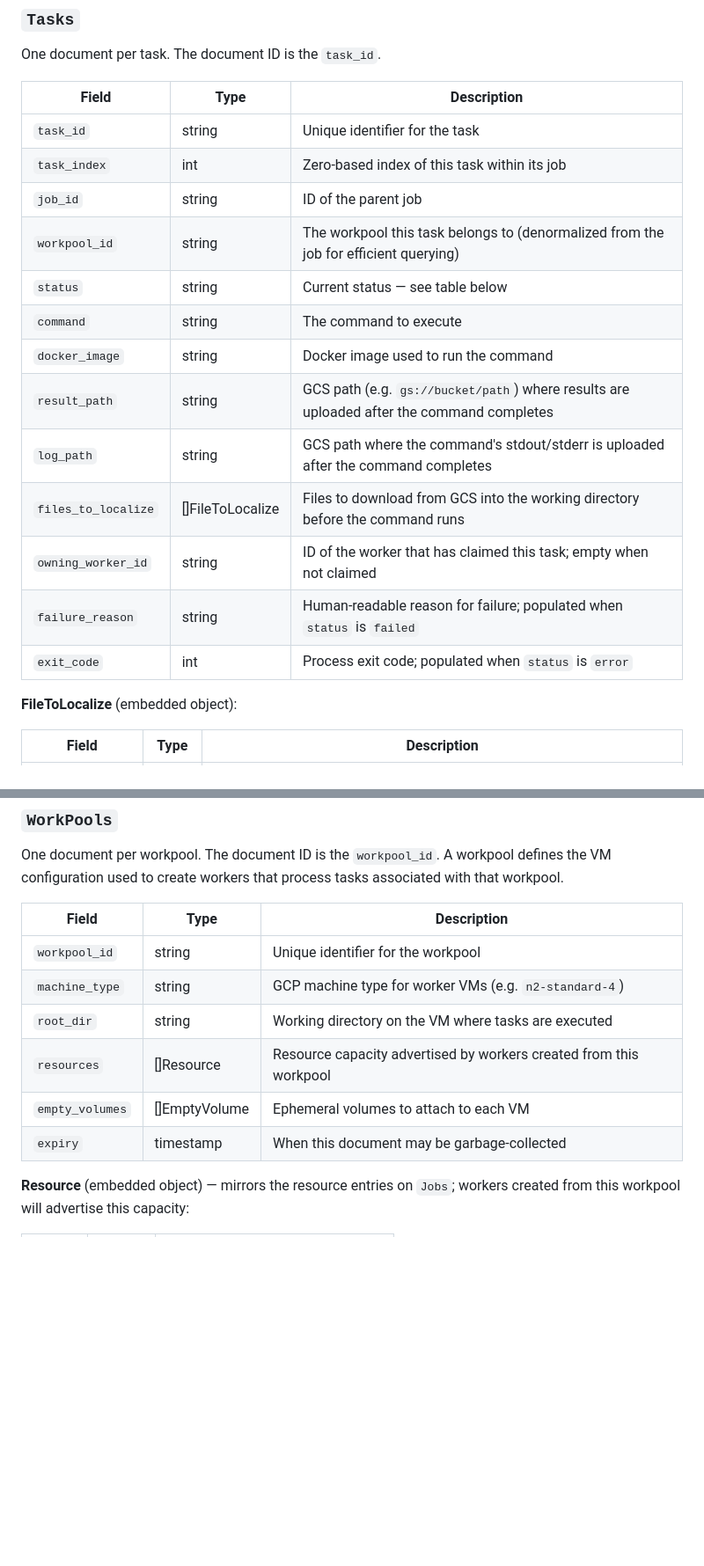
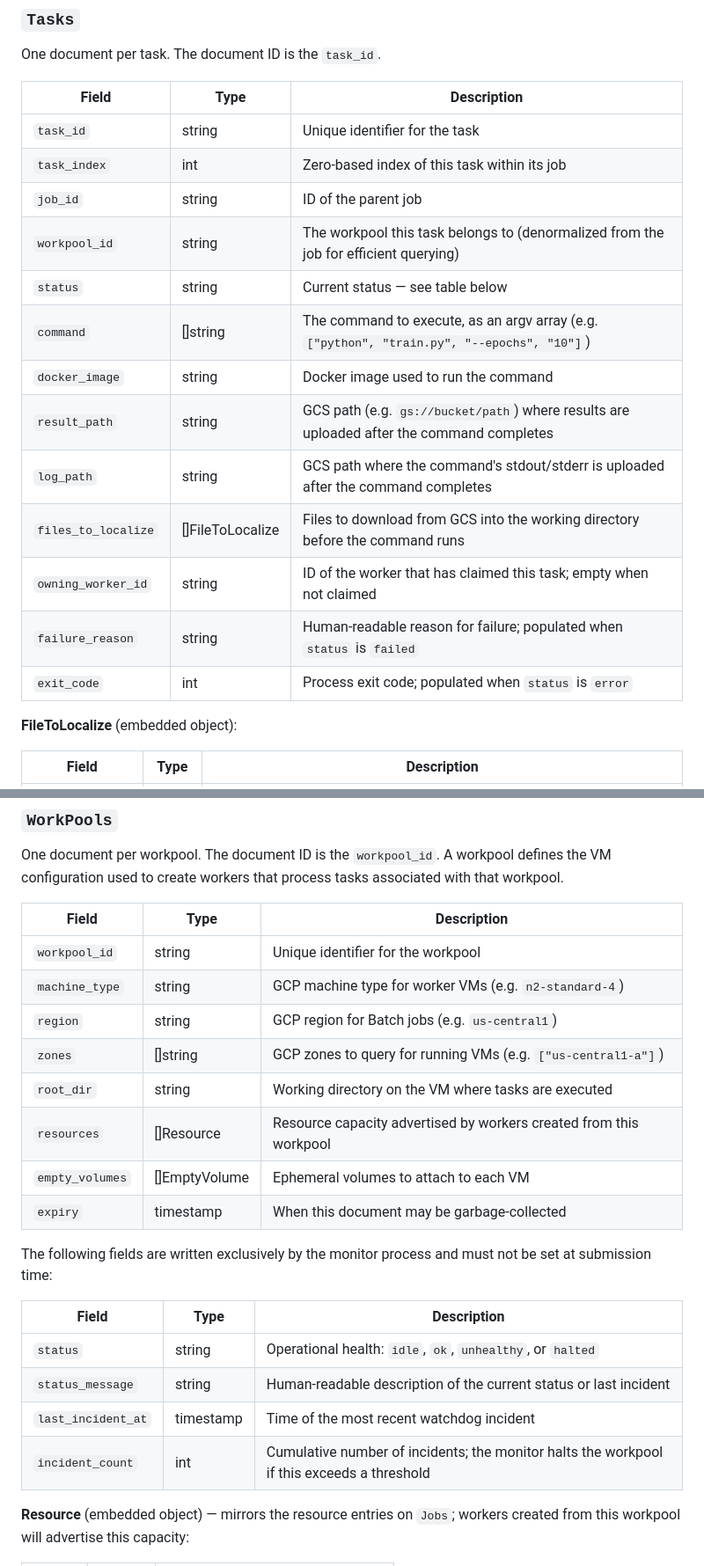
Before and after one commit to broadinstitute/sparklespray, a Markdown page: v100/datamodel.md, 2 parts joined by grey strips. Shown at 88% size. Drawn GitHub-style; blank space fills up the shorter version.

```diff
--- a/v100/datamodel.md
+++ b/v100/datamodel.md
@@ -29,21 +29,21 @@ One document per submitted job. The document ID is the `job_id`.
 
 One document per task. The document ID is the `task_id`.
 
-| Field               | Type             | Description                                                                               |
-| ------------------- | ---------------- | ----------------------------------------------------------------------------------------- |
-| `task_id`           | string           | Unique identifier for the task                                                            |
-| `task_index`        | int              | Zero-based index of this task within its job                                              |
-| `job_id`            | string           | ID of the parent job                                                                      |
-| `workpool_id`       | string           | The workpool this task belongs to (denormalized from the job for efficient querying)      |
-| `status`            | string           | Current status — see table below                                                          |
-| `command`           | string           | The command to execute                                                                    |
-| `docker_image`      | string           | Docker image used to run the command                                                      |
-| `result_path`       | string           | GCS path (e.g. `gs://bucket/path`) where results are uploaded after the command completes |
-| `log_path`          | string           | GCS path where the command's stdout/stderr is uploaded after the command completes        |
-| `files_to_localize` | []FileToLocalize | Files to download from GCS into the working directory before the command runs             |
-| `owning_worker_id`  | string           | ID of the worker that has claimed this task; empty when not claimed                       |
-| `failure_reason`    | string           | Human-readable reason for failure; populated when `status` is `failed`                    |
-| `exit_code`         | int              | Process exit code; populated when `status` is `error`                                     |
+| Field               | Type             | Description                                                                                |
+| ------------------- | ---------------- | ------------------------------------------------------------------------------------------ |
+| `task_id`           | string           | Unique identifier for the task                                                             |
+| `task_index`        | int              | Zero-based index of this task within its job                                               |
+| `job_id`            | string           | ID of the parent job                                                                       |
+| `workpool_id`       | string           | The workpool this task belongs to (denormalized from the job for efficient querying)       |
+| `status`            | string           | Current status — see table below                                                           |
+| `command`           | []string         | The command to execute, as an argv array (e.g. `["python", "train.py", "--epochs", "10"]`) |
+| `docker_image`      | string           | Docker image used to run the command                                                       |
+| `result_path`       | string           | GCS path (e.g. `gs://bucket/path`) where results are uploaded after the command completes  |
+| `log_path`          | string           | GCS path where the command's stdout/stderr is uploaded after the command completes         |
+| `files_to_localize` | []FileToLocalize | Files to download from GCS into the working directory before the command runs              |
+| `owning_worker_id`  | string           | ID of the worker that has claimed this task; empty when not claimed                        |
+| `failure_reason`    | string           | Human-readable reason for failure; populated when `status` is `failed`                     |
+| `exit_code`         | int              | Process exit code; populated when `status` is `error`                                      |
 
 **FileToLocalize** (embedded object):
 
@@ -87,10 +87,21 @@ One document per workpool. The document ID is the `workpool_id`. A workpool defi
 | --------------- | ------------- | ------------------------------------------------------------------ |
 | `workpool_id`   | string        | Unique identifier for the workpool                                 |
 | `machine_type`  | string        | GCP machine type for worker VMs (e.g. `n2-standard-4`)             |
+| `region`        | string        | GCP region for Batch jobs (e.g. `us-central1`)                     |
+| `zones`         | []string      | GCP zones to query for running VMs (e.g. `["us-central1-a"]`)      |
 | `root_dir`      | string        | Working directory on the VM where tasks are executed               |
 | `resources`     | []Resource    | Resource capacity advertised by workers created from this workpool |
 | `empty_volumes` | []EmptyVolume | Ephemeral volumes to attach to each VM                             |
 | `expiry`        | timestamp     | When this document may be garbage-collected                        |
+
+The following fields are written exclusively by the monitor process and must not be set at submission time:
+
+| Field              | Type      | Description                                                                                |
+| ------------------ | --------- | ------------------------------------------------------------------------------------------ |
+| `status`           | string    | Operational health: `idle`, `ok`, `unhealthy`, or `halted`                                 |
+| `status_message`   | string    | Human-readable description of the current status or last incident                          |
+| `last_incident_at` | timestamp | Time of the most recent watchdog incident                                                  |
+| `incident_count`   | int       | Cumulative number of incidents; the monitor halts the workpool if this exceeds a threshold |
 
 **Resource** (embedded object) — mirrors the resource entries on `Jobs`; workers created from this workpool will advertise this capacity:
 
```
Also changed, not shown: other parts of v100/datamodel.md (+45 -15 lines), v100/datamodel_issues.md (added, +136 -0 lines).
